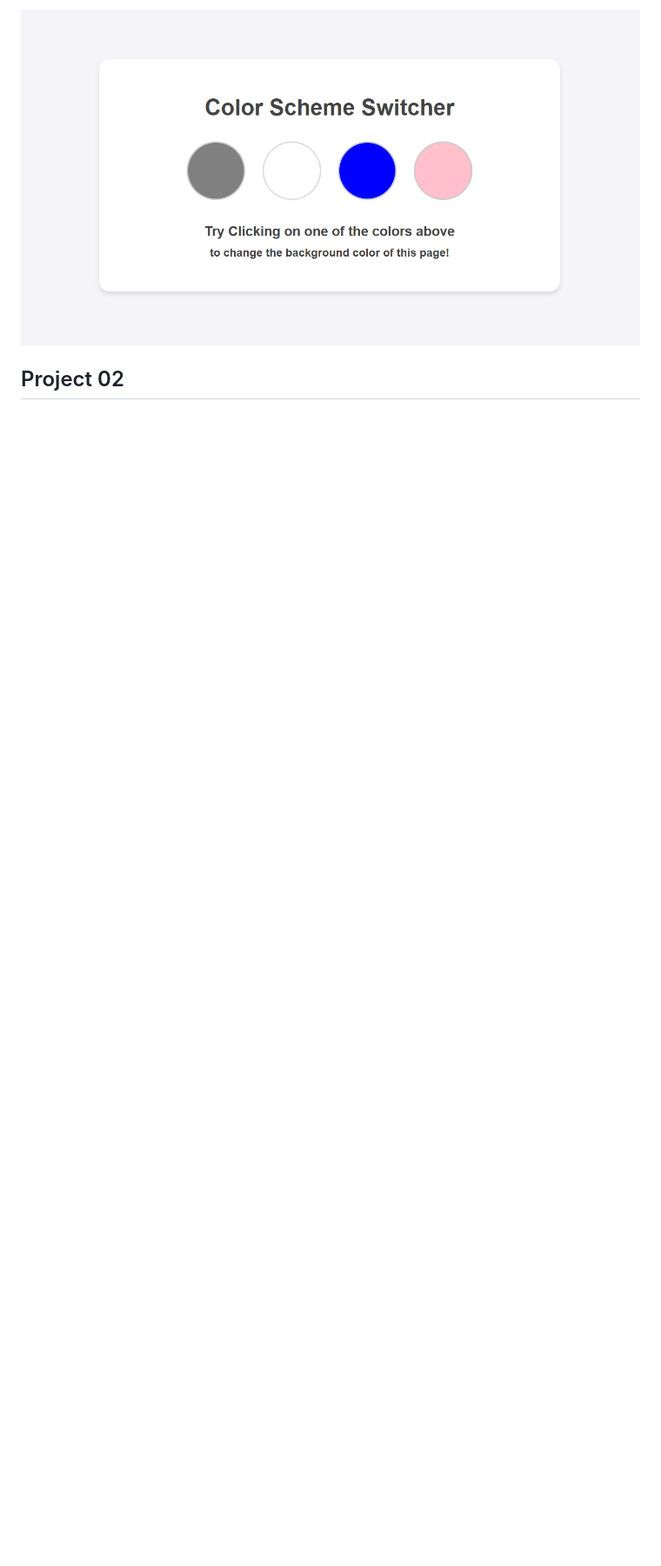
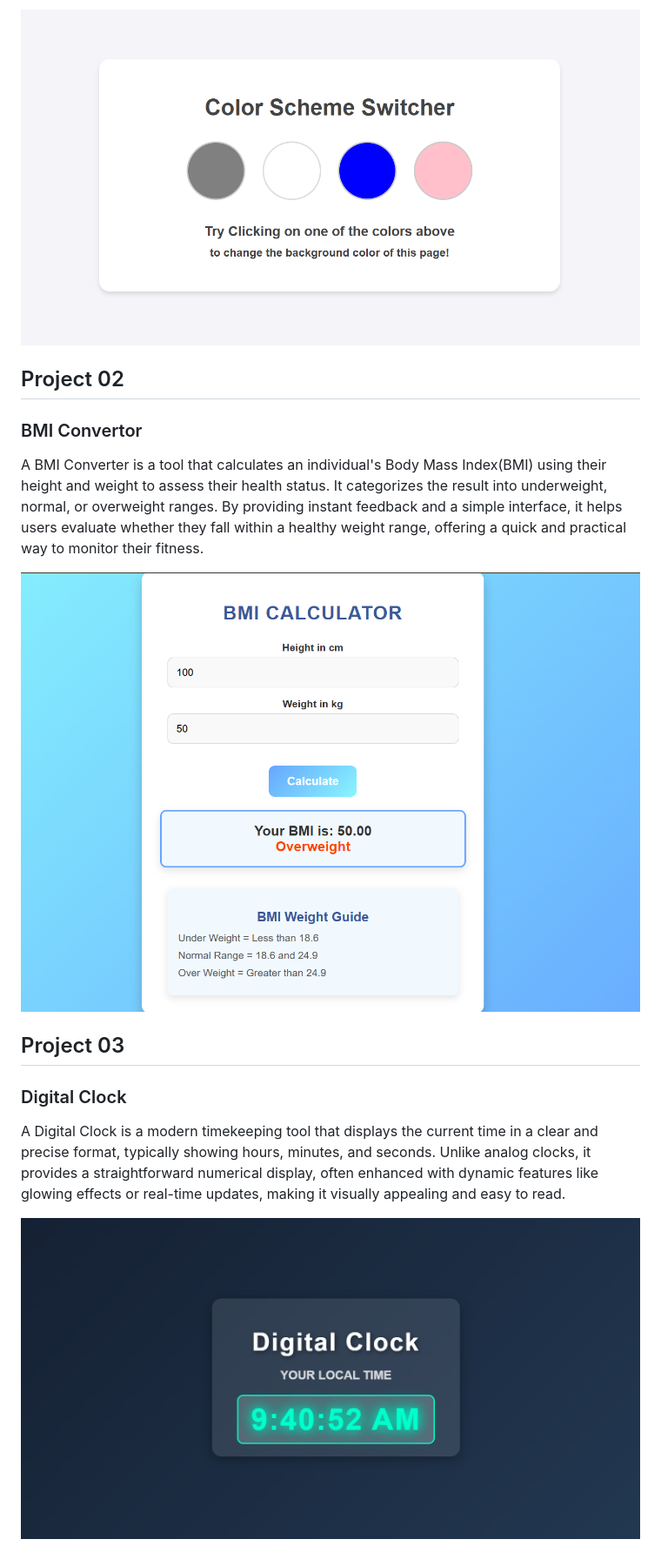
Before and after one commit to itsmeumaima/JavaScript, a Markdown page: DomProjects/project.md, the part around the change printed below. Shown: that part at 87% size. GitHub-like rendering; pictures changed too: DomProjects/image-1.png (added), DomProjects/image-2.png (added); blank space fills up the shorter version.

Commit message:
DOM Project 2 and 3 completed

```diff
--- a/DomProjects/project.md
+++ b/DomProjects/project.md
@@ -8,3 +8,16 @@ his is a beginner-friendly DOM manipulation project designed to help you underst
 ![pic1](image.png)
 
 ## Project 02
+### BMI Convertor
+
+A BMI Converter is a tool that calculates an individual's Body Mass Index(BMI) using their height and weight to assess their health status. It categorizes the result into underweight, normal, or overweight ranges. By providing instant feedback and a simple interface, it helps users evaluate whether they fall within a healthy weight range, offering a quick and practical way to monitor their fitness.
+
+![pic2](image-1.png)
+
+## Project 03
+
+### Digital Clock
+
+A Digital Clock is a modern timekeeping tool that displays the current time in a clear and precise format, typically showing hours, minutes, and seconds. Unlike analog clocks, it provides a straightforward numerical display, often enhanced with dynamic features like glowing effects or real-time updates, making it visually appealing and easy to read.
+
+![pic3](image-2.png)
```
Also changed, not shown: other parts of DomProjects/project.md (+1 -1 lines), 6 other files.
